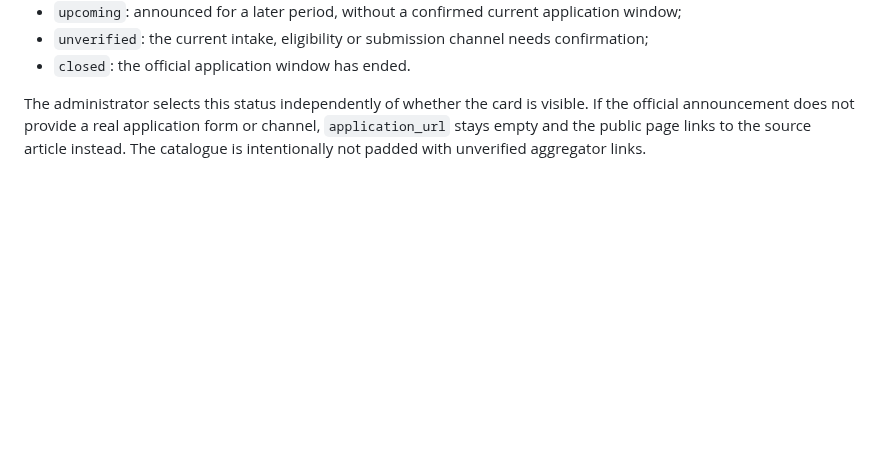
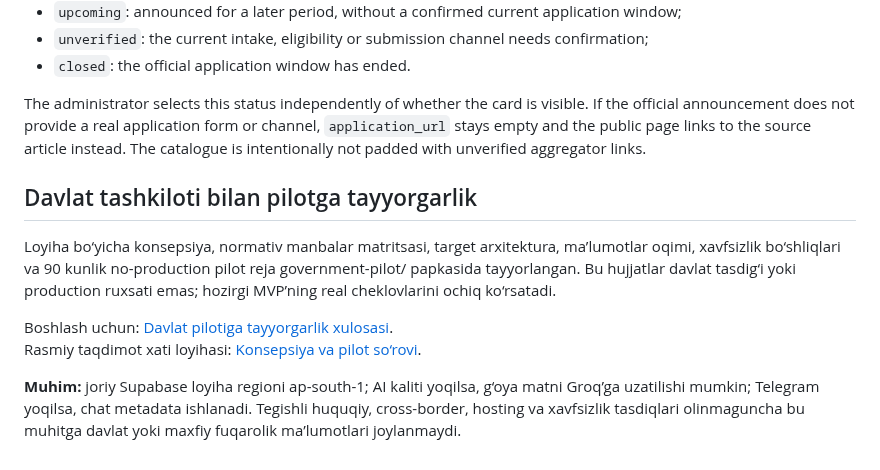
Before and after one commit to javohirbek12122-svg/yoshlar-ishi, a Markdown page: README.md, the part around the change. GitHub-like rendering; blank space fills up the shorter version.

Commit message:
Document government pilot readiness and current blockers

```diff
--- a/README.md
+++ b/README.md
@@ -166,3 +166,13 @@ The public catalogue does not treat the `active` flag as an open application. A
 - `closed`: the official application window has ended.
 
 The administrator selects this status independently of whether the card is visible. If the official announcement does not provide a real application form or channel, `application_url` stays empty and the public page links to the source article instead. The catalogue is intentionally not padded with unverified aggregator links.
+
+
+## Davlat tashkiloti bilan pilotga tayyorgarlik
+
+Loyiha bo‘yicha konsepsiya, normativ manbalar matritsasi, target arxitektura, ma’lumotlar oqimi, xavfsizlik bo‘shliqlari va 90 kunlik no-production pilot reja government-pilot/ papkasida tayyorlangan. Bu hujjatlar davlat tasdig‘i yoki production ruxsati emas; hozirgi MVP’ning real cheklovlarini ochiq ko‘rsatadi.
+
+Boshlash uchun: [Davlat pilotiga tayyorgarlik xulosasi](./government-pilot/README.md).
+Rasmiy taqdimot xati loyihasi: [Konsepsiya va pilot so‘rovi](./government-pilot/01_CONCEPT_NOTE_UZ.md).
+
+**Muhim:** joriy Supabase loyiha regioni ap-south-1; AI kaliti yoqilsa, g‘oya matni Groq’ga uzatilishi mumkin; Telegram yoqilsa, chat metadata ishlanadi. Tegishli huquqiy, cross-border, hosting va xavfsizlik tasdiqlari olinmaguncha bu muhitga davlat yoki maxfiy fuqarolik ma’lumotlari joylanmaydi.
```
